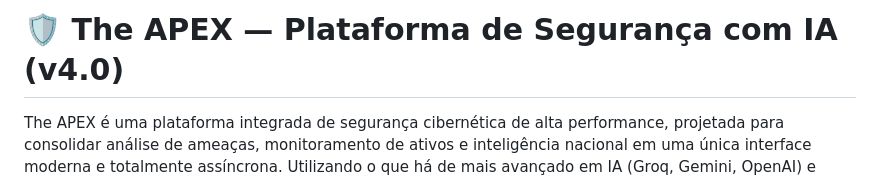
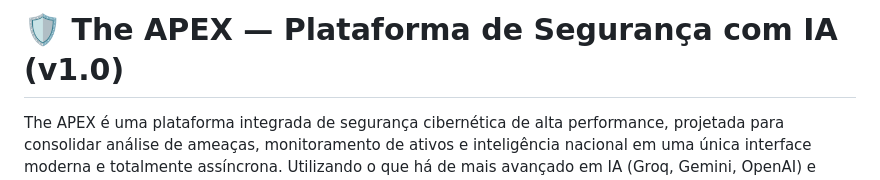
Before and after one commit to GermanoRoberto/The-APEX, a Markdown page: README.md, the part around one of its changes. Drawn GitHub-style.

```diff
--- a/README.md
+++ b/README.md
@@ -1,4 +1,4 @@
-# 🛡️ The APEX — Plataforma de Segurança com IA (v4.0)
+# 🛡️ The APEX — Plataforma de Segurança com IA (v1.0)
 
 The APEX é uma plataforma integrada de segurança cibernética de alta performance, projetada para consolidar análise de ameaças, monitoramento de ativos e inteligência nacional em uma única interface moderna e totalmente assíncrona. Utilizando o que há de mais avançado em IA (Groq, Gemini, OpenAI) e integrações com fontes oficiais (CTIR Gov), o APEX transforma dados brutos de segurança em insights estratégicos acionáveis.
 
```
Also changed, not shown: other parts of README.md (+4 -1 lines).
